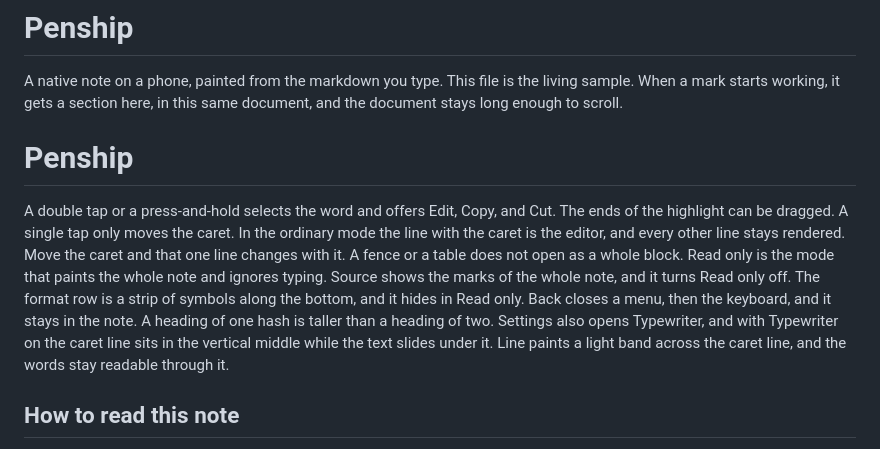
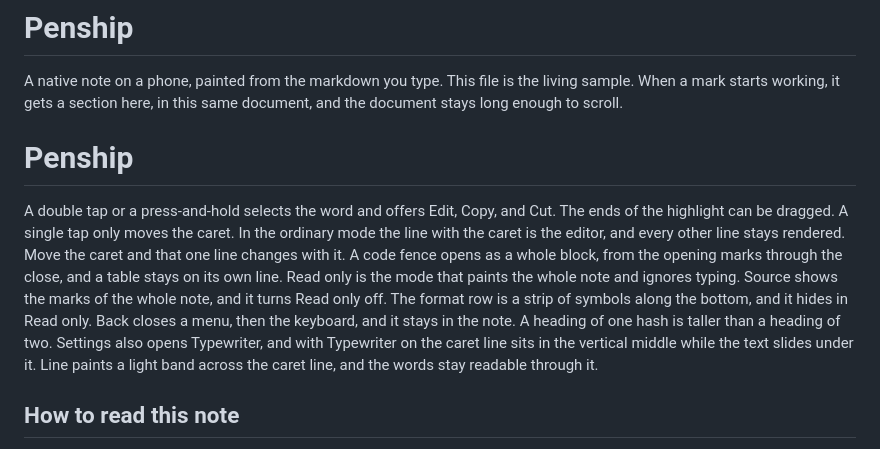
Before and after one commit to tpqwz/Penship, a Markdown page: samples/showcase.md, the part around the change. Drawn GitHub-style.

```diff
--- a/samples/showcase.md
+++ b/samples/showcase.md
@@ -5,7 +5,7 @@ A native note on a phone, painted from the markdown you type. This file is the l
 Penship
 ========
 
-A double tap or a press-and-hold selects the word and offers Edit, Copy, and Cut. The ends of the highlight can be dragged. A single tap only moves the caret. In the ordinary mode the line with the caret is the editor, and every other line stays rendered. Move the caret and that one line changes with it. A fence or a table does not open as a whole block. Read only is the mode that paints the whole note and ignores typing. Source shows the marks of the whole note, and it turns Read only off. The format row is a strip of symbols along the bottom, and it hides in Read only. Back closes a menu, then the keyboard, and it stays in the note. A heading of one hash is taller than a heading of two. Settings also opens Typewriter, and with Typewriter on the caret line sits in the vertical middle while the text slides under it. Line paints a light band across the caret line, and the words stay readable through it.
+A double tap or a press-and-hold selects the word and offers Edit, Copy, and Cut. The ends of the highlight can be dragged. A single tap only moves the caret. In the ordinary mode the line with the caret is the editor, and every other line stays rendered. Move the caret and that one line changes with it. A code fence opens as a whole block, from the opening marks through the close, and a table stays on its own line. Read only is the mode that paints the whole note and ignores typing. Source shows the marks of the whole note, and it turns Read only off. The format row is a strip of symbols along the bottom, and it hides in Read only. Back closes a menu, then the keyboard, and it stays in the note. A heading of one hash is taller than a heading of two. Settings also opens Typewriter, and with Typewriter on the caret line sits in the vertical middle while the text slides under it. Line paints a light band across the caret line, and the words stay readable through it.
 
 ## How to read this note
 
```
Also changed, not shown: README.md (+3 -3 lines), docs/menu.png, docs/writing.png, 13 other files.
